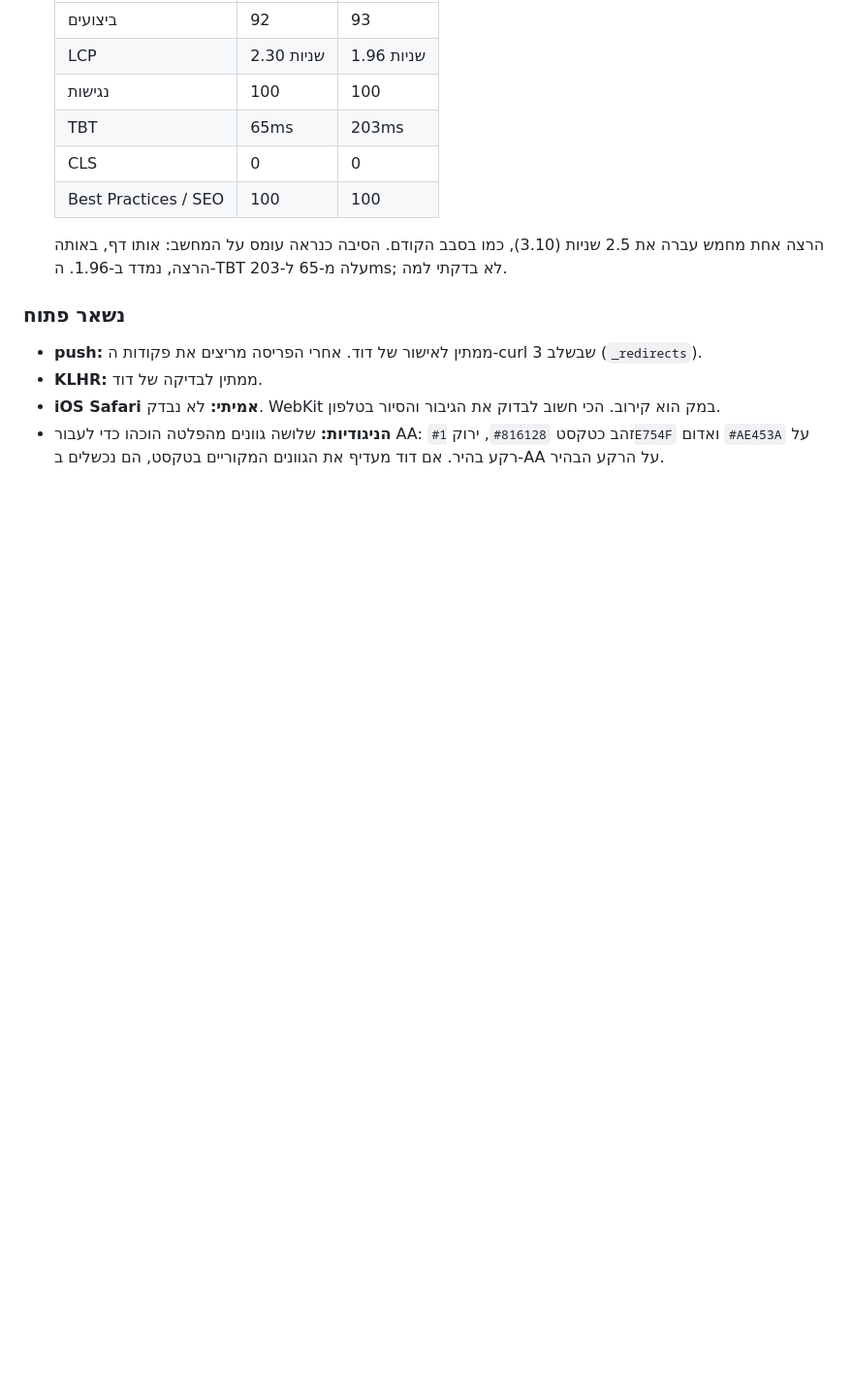
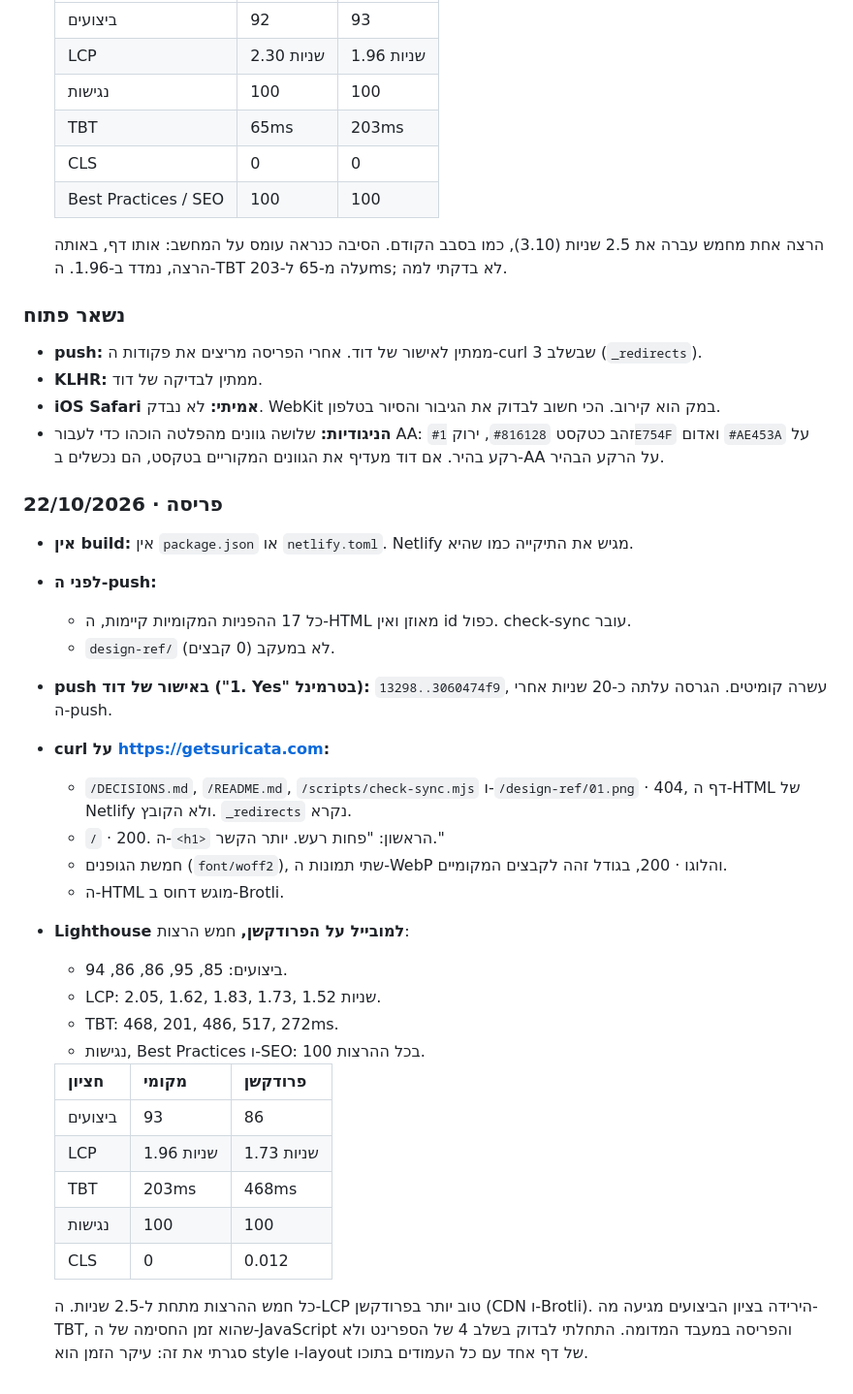
Before and after one commit to nagardavid88-sudo/getsuricata-site, a Markdown page: DECISIONS.md, the part around the change. Shown at 97% size. Drawn GitHub-style; blank space fills up the shorter version.

Commit message:
פריסה · תוצאות curl ו-Lighthouse על הפרודקשן

```diff
--- a/DECISIONS.md
+++ b/DECISIONS.md
@@ -247,3 +247,31 @@
 - **KLHR:** ממתין לבדיקה של דוד.
 - **iOS Safari אמיתי:** לא נבדק. WebKit במק הוא קירוב. הכי חשוב לבדוק את הגיבור והסיור בטלפון.
 - **הניגודיות:** שלושה גוונים מהפלטה הוכהו כדי לעבור AA: זהב כטקסט `#816128`, ירוק `#1E754F` ואדום `#AE453A` על רקע בהיר. אם דוד מעדיף את הגוונים המקוריים בטקסט, הם נכשלים ב-AA על הרקע הבהיר.
+
+### פריסה · 22/10/2026
+
+- **אין build:** אין `package.json` או `netlify.toml`. Netlify מגיש את התיקייה כמו שהיא.
+- **לפני ה-push:**
+  - כל 17 ההפניות המקומיות קיימות, ה-HTML מאוזן ואין id כפול. check-sync עובר.
+  - `design-ref/` לא במעקב (0 קבצים).
+- **push באישור של דוד ("1. Yes" בטרמינל):** `3060474..13298f9`, עשרה קומיטים. הגרסה עלתה כ-20 שניות אחרי ה-push.
+- **curl על https://getsuricata.com:**
+  - `/DECISIONS.md`, `/README.md`, `/scripts/check-sync.mjs` ו-`/design-ref/01.png` · 404, דף ה-HTML של Netlify ולא הקובץ. `_redirects` נקרא.
+  - `/` · 200. ה-`<h1>` הראשון: "פחות רעש. יותר הקשר."
+  - חמשת הגופנים (`font/woff2`), שתי תמונות ה-WebP והלוגו · 200, בגודל זהה לקבצים המקומיים.
+  - ה-HTML מוגש דחוס ב-Brotli.
+- **Lighthouse למובייל על הפרודקשן,** חמש הרצות:
+  - ביצועים: 85, 95, 86, 86, 94.
+  - LCP: 2.05, 1.62, 1.83, 1.73, 1.52 שניות.
+  - TBT: 468, 201, 486, 517, 272ms.
+  - נגישות, Best Practices ו-SEO: 100 בכל ההרצות.
+
+  | חציון | מקומי | פרודקשן |
+  |---|---|---|
+  | ביצועים | 93 | 86 |
+  | LCP | 1.96 שניות | 1.73 שניות |
+  | TBT | 203ms | 468ms |
+  | נגישות | 100 | 100 |
+  | CLS | 0 | 0.012 |
+
+  כל חמש ההרצות מתחת ל-2.5 שניות. ה-LCP טוב יותר בפרודקשן (CDN ו-Brotli). הירידה בציון הביצועים מגיעה מה-TBT, שהוא זמן החסימה של ה-JavaScript והפריסה במעבד המדומה. התחלתי לבדוק בשלב 4 של הספרינט ולא סגרתי את זה: עיקר הזמן הוא style ו-layout של דף אחד עם כל העמודים בתוכו.
```
